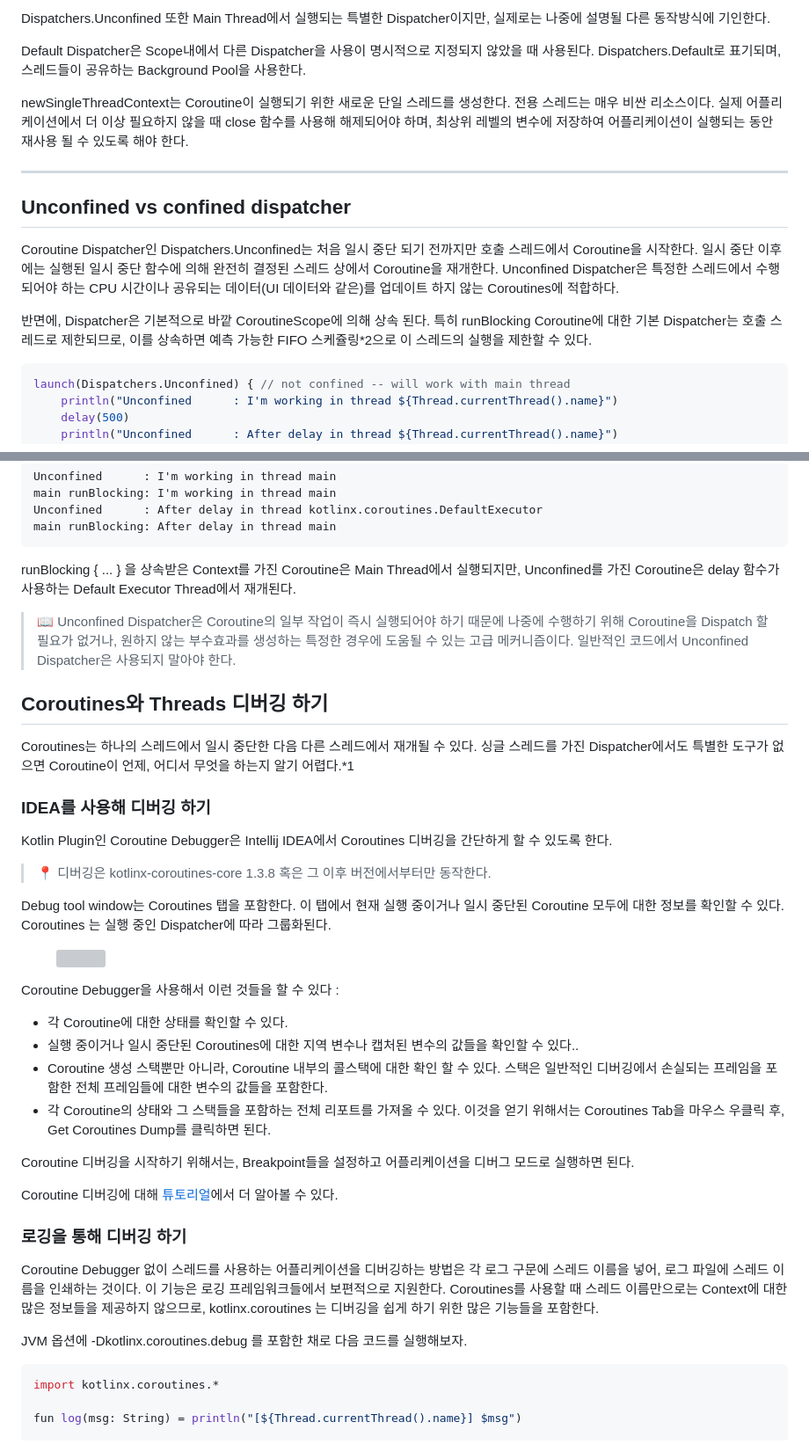
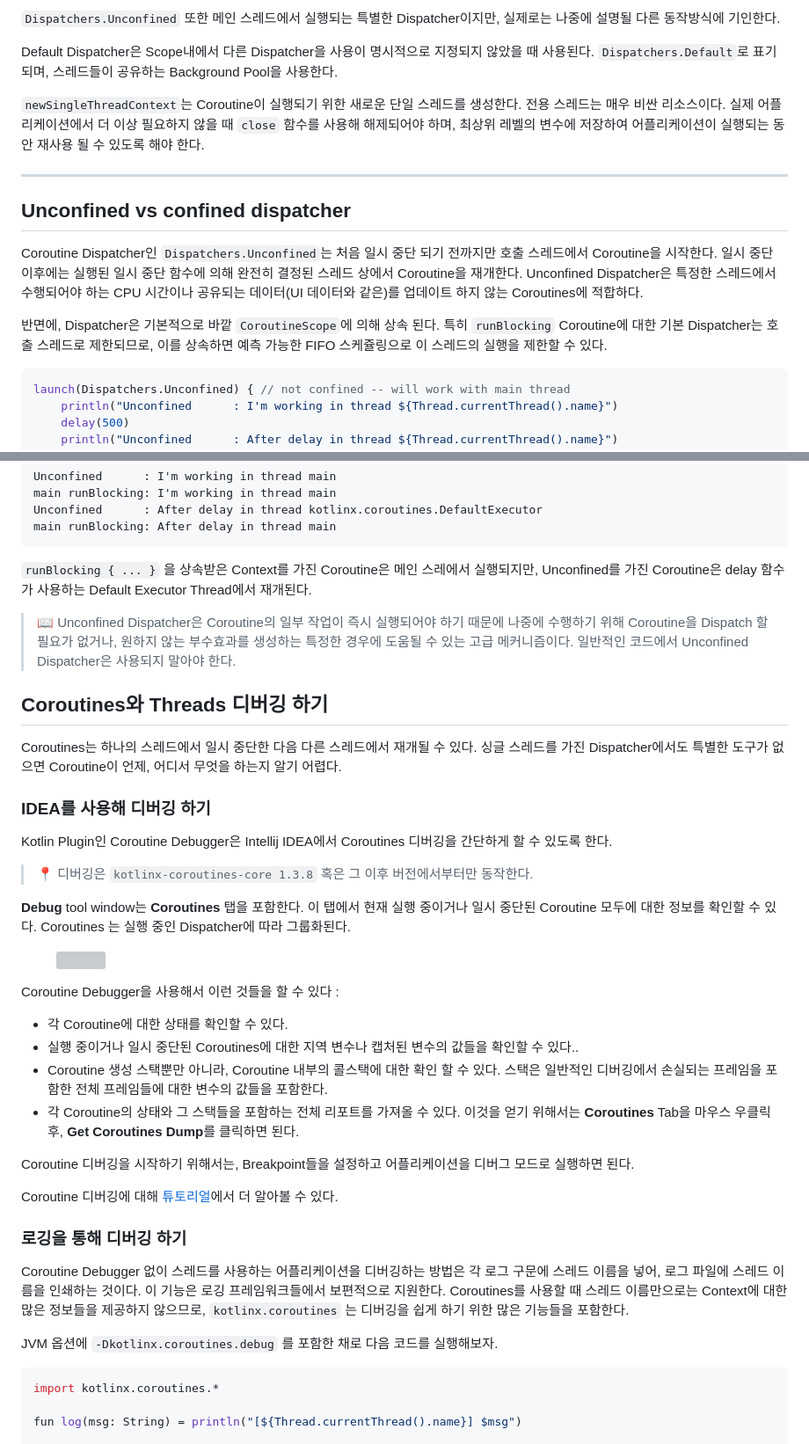
Before and after one commit to seyoungcho2/CoroutinesKoreanTranslation, a Markdown page: coroutine-context-dispatcher.md, 2 parts joined by grey strips. Shown: that part at 88% size. Rendered like a GitHub page; grey boxes are pictures that could not be loaded.

````diff
--- a/coroutine-context-dispatcher.md
+++ b/coroutine-context-dispatcher.md
@@ -48,17 +46,17 @@ launch { ... }가 파라미터 없이 사용된다면, 실행되는 CoroutineSco
 
-Dispatchers.Unconfined 또한 Main Thread에서 실행되는 특별한 Dispatcher이지만, 실제로는 나중에 설명될 다른 동작방식에 기인한다.
+`Dispatchers.Unconfined` 또한 메인 스레드에서 실행되는 특별한 Dispatcher이지만, 실제로는 나중에 설명될 다른 동작방식에 기인한다.
 
-Default Dispatcher은 Scope내에서 다른 Dispatcher을 사용이 명시적으로 지정되지 않았을 때 사용된다. Dispatchers.Default로 표기되며, 스레드들이 공유하는 Background Pool을 사용한다.
+Default Dispatcher은 Scope내에서 다른 Dispatcher을 사용이 명시적으로 지정되지 않았을 때 사용된다. `Dispatchers.Default`로 표기되며, 스레드들이 공유하는 Background Pool을 사용한다.
 
-newSingleThreadContext는 Coroutine이 실행되기 위한 새로운 단일 스레드를 생성한다. 전용 스레드는 매우 비싼 리소스이다. 실제 어플리케이션에서 더 이상 필요하지 않을 때 close 함수를 사용해 해제되어야 하며, 최상위 레벨의 변수에 저장하여 어플리케이션이 실행되는 동안 재사용 될 수 있도록 해야 한다.&#x20;
+`newSingleThreadContext`는 Coroutine이 실행되기 위한 새로운 단일 스레드를 생성한다. 전용 스레드는 매우 비싼 리소스이다. 실제 어플리케이션에서 더 이상 필요하지 않을 때 `close` 함수를 사용해 해제되어야 하며, 최상위 레벨의 변수에 저장하여 어플리케이션이 실행되는 동안 재사용 될 수 있도록 해야 한다.&#x20;
 
 ***
 
 ## Unconfined vs confined dispatcher
 
-Coroutine Dispatcher인 Dispatchers.Unconfined는 처음 일시 중단 되기 전까지만 호출 스레드에서 Coroutine을 시작한다. 일시 중단 이후에는 실행된 일시 중단 함수에 의해 완전히 결정된 스레드 상에서 Coroutine을 재개한다. Unconfined Dispatcher은 특정한 스레드에서 수행되어야 하는 CPU 시간이나 공유되는 데이터(UI 데이터와 같은)를 업데이트 하지 않는 Coroutines에 적합하다.
+Coroutine Dispatcher인 `Dispatchers.Unconfined`는 처음 일시 중단 되기 전까지만 호출 스레드에서 Coroutine을 시작한다. 일시 중단 이후에는 실행된 일시 중단 함수에 의해 완전히 결정된 스레드 상에서 Coroutine을 재개한다. Unconfined Dispatcher은 특정한 스레드에서 수행되어야 하는 CPU 시간이나 공유되는 데이터(UI 데이터와 같은)를 업데이트 하지 않는 Coroutines에 적합하다.
 
-반면에, Dispatcher은 기본적으로 바깥 CoroutineScope에 의해 상속 된다. 특히 runBlocking Coroutine에 대한 기본 Dispatcher는 호출 스레드로 제한되므로, 이를 상속하면 예측 가능한 FIFO 스케쥴링\*2으로 이 스레드의 실행을 제한할 수 있다.
+반면에, Dispatcher은 기본적으로 바깥 `CoroutineScope`에 의해 상속 된다. 특히 `runBlocking` Coroutine에 대한 기본 Dispatcher는 호출 스레드로 제한되므로, 이를 상속하면 예측 가능한 FIFO 스케쥴링으로 이 스레드의 실행을 제한할 수 있다.
 
 ```kotlin
 launch(Dispatchers.Unconfined) { // not confined -- will work with main thread
@@ -84,7 +82,7 @@ Unconfined      : After delay in thread kotlinx.coroutines.DefaultExecutor
 main runBlocking: After delay in thread main
 ```
 
-runBlocking { ... } 을 상속받은 Context를 가진 Coroutine은 Main Thread에서 실행되지만, Unconfined를 가진 Coroutine은 delay 함수가 사용하는 Default Executor Thread에서 재개된다.&#x20;
+`runBlocking { ... }` 을 상속받은 Context를 가진 Coroutine은 메인 스레에서 실행되지만, Unconfined를 가진 Coroutine은 delay 함수가 사용하는 Default Executor Thread에서 재개된다.&#x20;
 
 > 📖 Unconfined Dispatcher은 Coroutine의 일부 작업이 즉시 실행되어야 하기 때문에 나중에 수행하기 위해 Coroutine을 Dispatch 할 필요가 없거나, 원하지 않는 부수효과를 생성하는 특정한 경우에 도움될 수 있는 고급 메커니즘이다. 일반적인 코드에서 Unconfined Dispatcher은 사용되지 말아야 한다.
 
@@ -92,15 +90,15 @@ runBlocking { ... } 을 상속받은 Context를 가진 Coroutine은 Main Thread
 
 ## Coroutines와 Threads 디버깅 하기
 
-Coroutines는 하나의 스레드에서 일시 중단한 다음 다른 스레드에서 재개될 수 있다. 싱글 스레드를 가진 Dispatcher에서도 특별한 도구가 없으면 Coroutine이 언제, 어디서 무엇을 하는지 알기 어렵다.\*1&#x20;
+Coroutines는 하나의 스레드에서 일시 중단한 다음 다른 스레드에서 재개될 수 있다. 싱글 스레드를 가진 Dispatcher에서도 특별한 도구가 없으면 Coroutine이 언제, 어디서 무엇을 하는지 알기 어렵다.
 
 ### IDEA를 사용해 디버깅 하기
 
 Kotlin Plugin인 Coroutine Debugger은 Intellij IDEA에서 Coroutines 디버깅을 간단하게 할 수 있도록 한다.
 
-> 📍 디버깅은 kotlinx-coroutines-core 1.3.8 혹은 그 이후 버전에서부터만 동작한다.
+> 📍 디버깅은 `kotlinx-coroutines-core 1.3.8` 혹은 그 이후 버전에서부터만 동작한다.
 
-Debug tool window는 Coroutines 탭을 포함한다. 이 탭에서 현재 실행 중이거나 일시 중단된 Coroutine 모두에 대한 정보를 확인할 수 있다. Coroutines 는 실행 중인 Dispatcher에 따라 그룹화된다.
+**Debug** tool window는 **Coroutines** 탭을 포함한다. 이 탭에서 현재 실행 중이거나 일시 중단된 Coroutine 모두에 대한 정보를 확인할 수 있다. Coroutines 는 실행 중인 Dispatcher에 따라 그룹화된다.
 
 <figure><img src="https://blog.kakaocdn.net/dn/eHdnIy/btrYTpnHr9i/t1uVSlgUhigwASrv4WWXPK/img.png" alt=""><figcaption></figcaption></figure>
 
@@ -109,7 +107,7 @@ Coroutine Debugger을 사용해서 이런 것들을 할 수 있다 :
 * 각 Coroutine에 대한 상태를 확인할 수 있다.
 * 실행 중이거나 일시 중단된 Coroutines에 대한 지역 변수나 캡처된 변수의 값들을 확인할 수 있다..
 * Coroutine 생성 스택뿐만 아니라, Coroutine 내부의 콜스택에 대한 확인 할 수 있다. 스택은 일반적인 디버깅에서 손실되는 프레임을 포함한 전체 프레임들에 대한 변수의 값들을 포함한다.
-* 각 Coroutine의 상태와 그 스택들을 포함하는 전체 리포트를 가져올 수 있다. 이것을 얻기 위해서는 Coroutines Tab을 마우스 우클릭 후, Get Coroutines Dump를 클릭하면 된다.
+* 각 Coroutine의 상태와 그 스택들을 포함하는 전체 리포트를 가져올 수 있다. 이것을 얻기 위해서는 **Coroutines** Tab을 마우스 우클릭 후, **Get Coroutines Dump**를 클릭하면 된다.
 
 Coroutine 디버깅을 시작하기 위해서는, Breakpoint들을 설정하고 어플리케이션을 디버그 모드로 실행하면 된다.
 
@@ -121,9 +119,9 @@ Coroutine 디버깅에 대해 [튜토리얼](https://kotlinlang.org/docs/debug-c
 
 ### 로깅을 통해 디버깅 하기
 
-Coroutine Debugger 없이 스레드를 사용하는 어플리케이션을 디버깅하는 방법은 각 로그 구문에 스레드 이름을 넣어, 로그 파일에 스레드 이름을 인쇄하는 것이다. 이 기능은 로깅 프레임워크들에서 보편적으로 지원한다. Coroutines를 사용할 때 스레드 이름만으로는  Context에 대한 많은 정보들을 제공하지 않으므로, kotlinx.coroutines 는 디버깅을 쉽게 하기 위한 많은 기능들을 포함한다.&#x20;
+Coroutine Debugger 없이 스레드를 사용하는 어플리케이션을 디버깅하는 방법은 각 로그 구문에 스레드 이름을 넣어, 로그 파일에 스레드 이름을 인쇄하는 것이다. 이 기능은 로깅 프레임워크들에서 보편적으로 지원한다. Coroutines를 사용할 때 스레드 이름만으로는  Context에 대한 많은 정보들을 제공하지 않으므로, `kotlinx.coroutines` 는 디버깅을 쉽게 하기 위한 많은 기능들을 포함한다.&#x20;
 
-JVM 옵션에 -Dkotlinx.coroutines.debug 를 포함한 채로 다음 코드를 실행해보자.&#x20;
+JVM 옵션에 `-Dkotlinx.coroutines.debug` 를 포함한 채로 다음 코드를 실행해보자.&#x20;
 
 ```kotlin
 import kotlinx.coroutines.*
````
Also changed, not shown: other parts of coroutine-context-dispatcher.md (+31 -33 lines).
